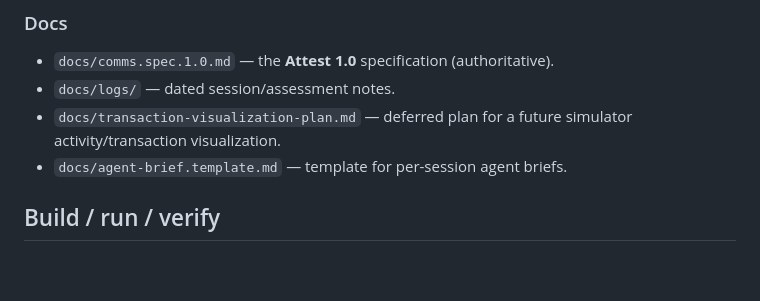
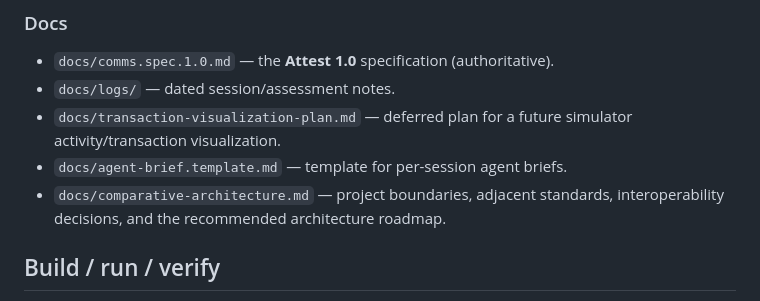
Before and after one commit to matan1/comms, a Markdown page: docs/project-primer.md, the part around the change. GitHub-like rendering; blank space fills up the shorter version.

Commit message:
docs: chart Comms comparative architecture

```diff
--- a/docs/project-primer.md
+++ b/docs/project-primer.md
@@ -74,6 +74,8 @@ protocol implementation and vice versa.
 - `docs/transaction-visualization-plan.md` — deferred plan for a future
   simulator activity/transaction visualization.
 - `docs/agent-brief.template.md` — template for per-session agent briefs.
+- `docs/comparative-architecture.md` — project boundaries, adjacent standards,
+  interoperability decisions, and the recommended architecture roadmap.
 
 ## Build / run / verify
 
```
Also changed, not shown: docs/comparative-architecture.md (added, +345 -0 lines).
